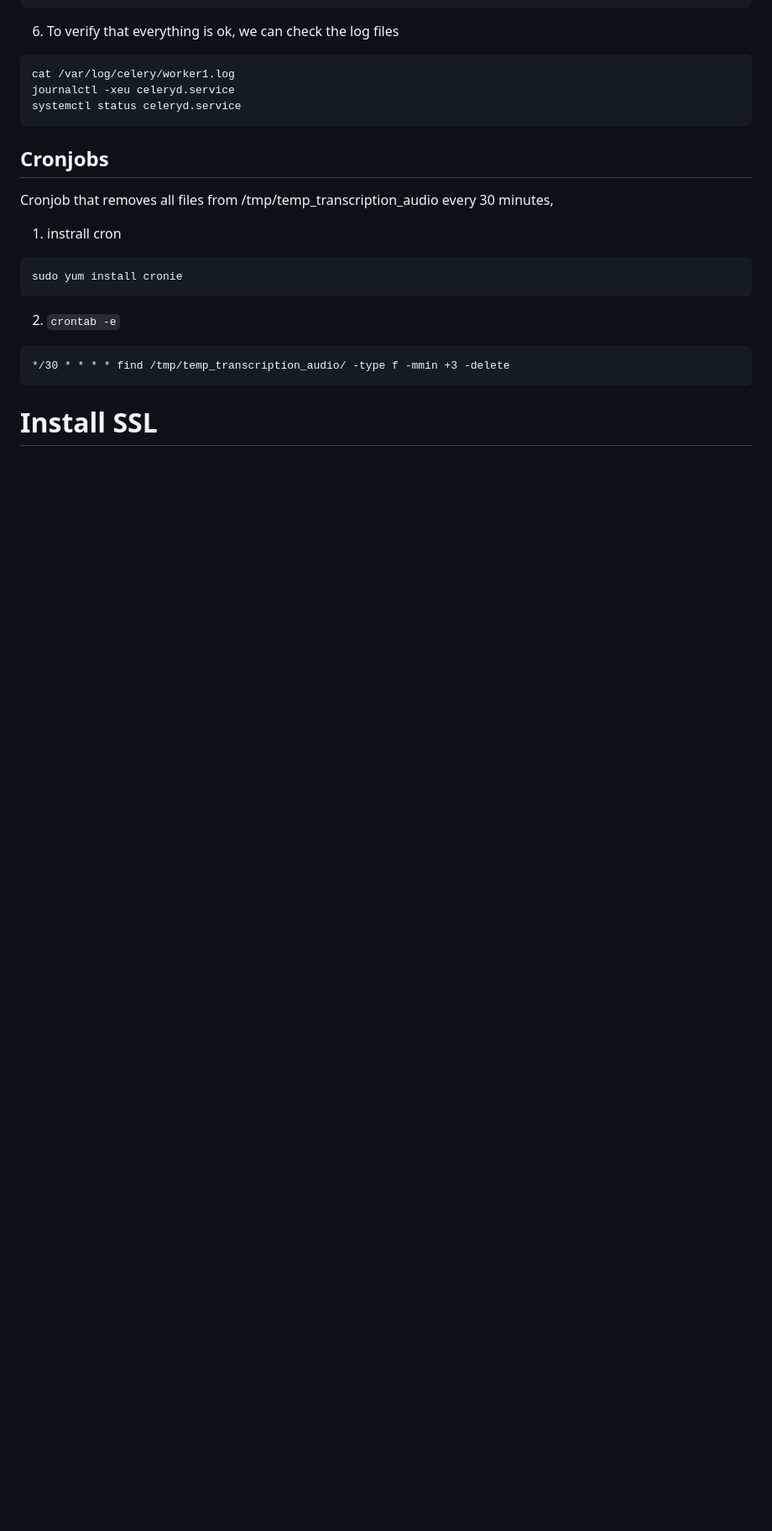
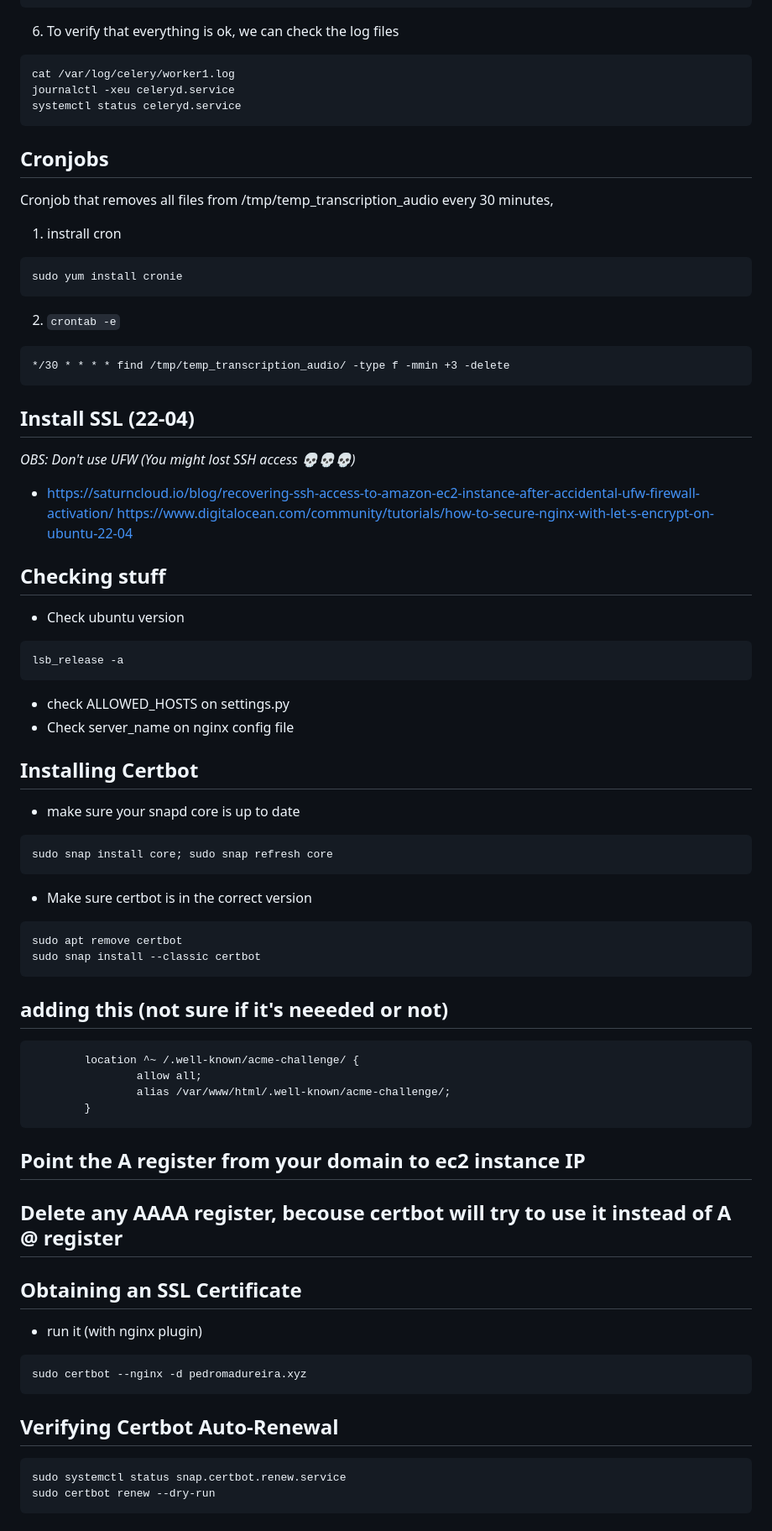
Before and after one commit to pedromadureira000/zap_assistant, a Markdown page: deploy_ubuntu.md, the part around the change printed below. Shown: that part at 84% size. Rendered like a GitHub page; blank space fills up the shorter version.

````diff
--- a/deploy_ubuntu.md
+++ b/deploy_ubuntu.md
@@ -447,4 +435,52 @@ sudo yum install cronie
 */30 * * * * find /tmp/temp_transcription_audio/ -type f -mmin +3 -delete
 ```
 
-# Install SSL
+Install SSL (22-04)
+-----------------------------------------
+*OBS: Don't use UFW (You might lost SSH access 💀💀💀)*
+
+* https://saturncloud.io/blog/recovering-ssh-access-to-amazon-ec2-instance-after-accidental-ufw-firewall-activation/
+https://www.digitalocean.com/community/tutorials/how-to-secure-nginx-with-let-s-encrypt-on-ubuntu-22-04
+
+## Checking stuff
+* Check ubuntu version
+```
+lsb_release -a
+```
+* check ALLOWED_HOSTS on settings.py
+* Check server_name on nginx config file
+
+## Installing Certbot
+* make sure your snapd core is up to date
+```
+sudo snap install core; sudo snap refresh core
+```
+* Make sure certbot is in the correct version
+```
+sudo apt remove certbot
+sudo snap install --classic certbot
+```
+
+## adding this (not sure if it's neeeded or not)
+```
+        location ^~ /.well-known/acme-challenge/ {
+                allow all;
+                alias /var/www/html/.well-known/acme-challenge/;
+        }
+```
+
+## Point the A register from your domain to ec2 instance IP
+
+## Delete any AAAA register, becouse certbot will try to use it instead of A @ register
+
+## Obtaining an SSL Certificate
+* run it (with nginx plugin)
+```
+sudo certbot --nginx -d pedromadureira.xyz
+```
+
+## Verifying Certbot Auto-Renewal
+```
+sudo systemctl status snap.certbot.renew.service
+sudo certbot renew --dry-run
+```
````
Also changed, not shown: other parts of deploy_ubuntu.md (+16 -28 lines).
